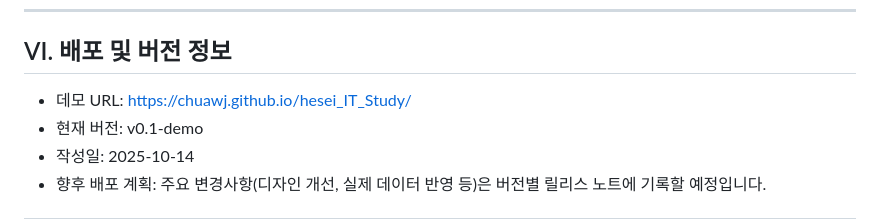
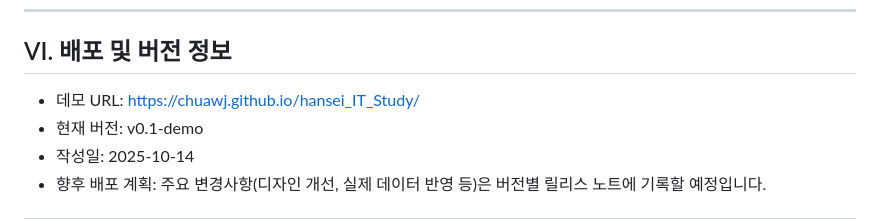
Before and after one commit to chuawj/hansei_IT_Study, a Markdown page: README.md, the part around the change. GitHub-like rendering.

```diff
--- a/README.md
+++ b/README.md
@@ -107,7 +107,7 @@
 
 ## VI. 배포 및 버전 정보
 
-- 데모 URL: https://chuawj.github.io/hesei_IT_Study/
+- 데모 URL: https://chuawj.github.io/hansei_IT_Study/
 - 현재 버전: v0.1-demo
 - 작성일: 2025-10-14
 - 향후 배포 계획: 주요 변경사항(디자인 개선, 실제 데이터 반영 등)은 버전별 릴리스 노트에 기록할 예정입니다.
```
